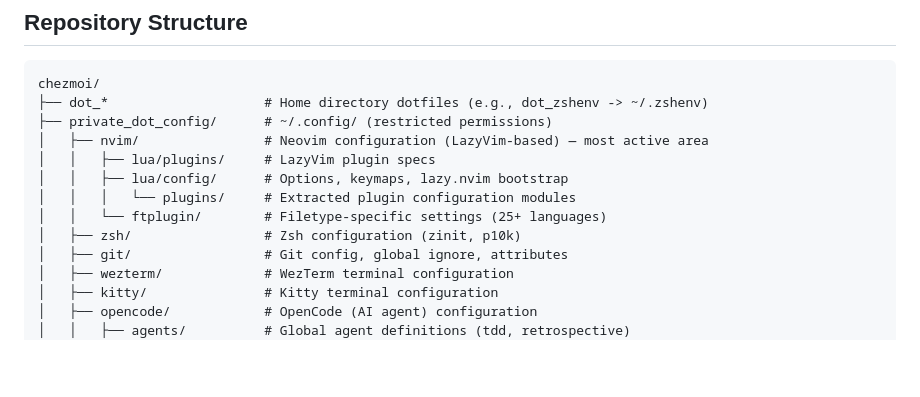
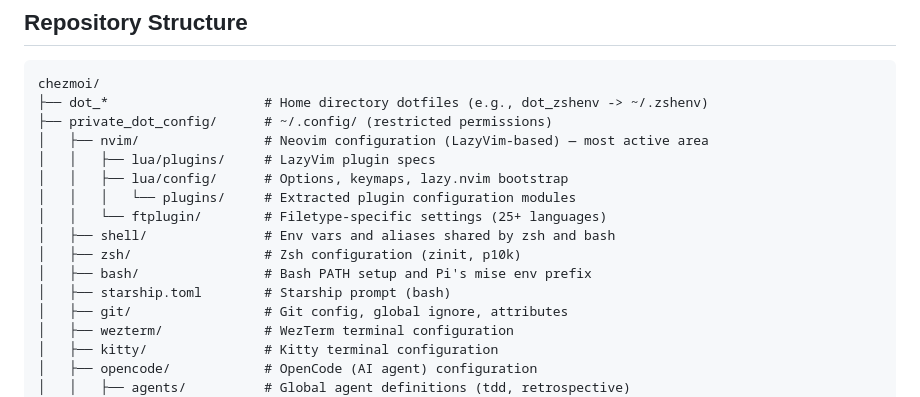
Before and after one commit to gotgenes/dotfiles, a Markdown page: AGENTS.md, the part around one of its changes. Rendered like a GitHub page; blank space fills up the shorter version.

```diff
--- a/AGENTS.md
+++ b/AGENTS.md
@@ -19,7 +19,10 @@ chezmoi/
 │   │   ├── lua/config/      # Options, keymaps, lazy.nvim bootstrap
 │   │   │   └── plugins/     # Extracted plugin configuration modules
 │   │   └── ftplugin/        # Filetype-specific settings (25+ languages)
+│   ├── shell/               # Env vars and aliases shared by zsh and bash
 │   ├── zsh/                 # Zsh configuration (zinit, p10k)
+│   ├── bash/                # Bash PATH setup and Pi's mise env prefix
+│   ├── starship.toml        # Starship prompt (bash)
 │   ├── git/                 # Git config, global ignore, attributes
 │   ├── wezterm/             # WezTerm terminal configuration
 │   ├── kitty/               # Kitty terminal configuration
```
Also changed, not shown: other parts of AGENTS.md (+33 -17 lines), 1 other file.
